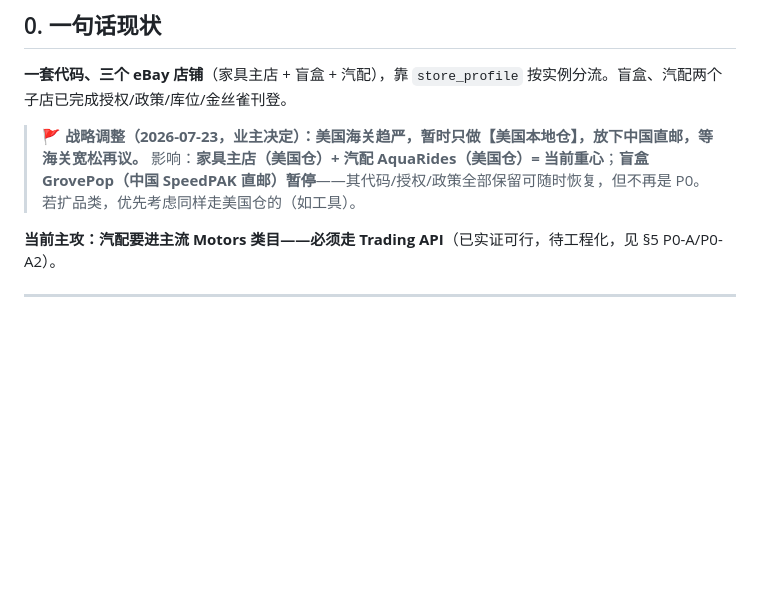
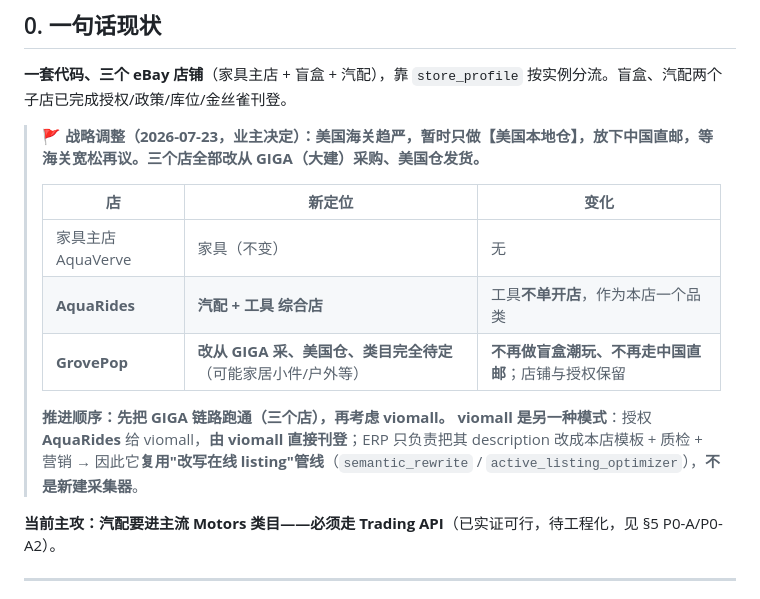
Before and after one commit to LioninBamboo/dajian-listing-tool, a Markdown page: docs/HANDOFF_MULTI_STORE_20260723.md, the part around one of its changes. Rendered like a GitHub page; blank space fills up the shorter version.

```diff
--- a/docs/HANDOFF_MULTI_STORE_20260723.md
+++ b/docs/HANDOFF_MULTI_STORE_20260723.md
@@ -9,8 +9,16 @@
 
 **一套代码、三个 eBay 店铺**（家具主店 + 盲盒 + 汽配），靠 `store_profile` 按实例分流。盲盒、汽配两个子店已完成授权/政策/库位/金丝雀刊登。
 
-> **🚩 战略调整（2026-07-23，业主决定）：美国海关趋严，暂时只做【美国本地仓】，放下中国直邮，等海关宽松再议。**
-> 影响：**家具主店（美国仓）+ 汽配 AquaRides（美国仓）= 当前重心**；**盲盒 GrovePop（中国 SpeedPAK 直邮）暂停**——其代码/授权/政策全部保留可随时恢复，但不再是 P0。若扩品类，优先考虑同样走美国仓的（如工具）。
+> **🚩 战略调整（2026-07-23，业主决定）：美国海关趋严，暂时只做【美国本地仓】，放下中国直邮，等海关宽松再议。三个店全部改从 GIGA（大建）采购、美国仓发货。**
+>
+> | 店 | 新定位 | 变化 |
+> |---|---|---|
+> | 家具主店 AquaVerve | 家具（不变） | 无 |
+> | **AquaRides** | **汽配 + 工具 综合店** | 工具**不单开店**，作为本店一个品类 |
+> | **GrovePop** | **改从 GIGA 采、美国仓、类目完全待定**（可能家居小件/户外等） | **不再做盲盒潮玩、不再走中国直邮**；店铺与授权保留 |
+>
+> **推进顺序：先把 GIGA 链路跑通（三个店），再考虑 viomall。**
+> **viomall 是另一种模式**：授权 **AquaRides** 给 viomall，**由 viomall 直接刊登**；ERP 只负责把其 description 改成本店模板 + 质检 + 营销 → 因此它**复用"改写在线 listing"管线**（`semantic_rewrite` / `active_listing_optimizer`），**不是新建采集器**。
 
 **当前主攻：汽配要进主流 Motors 类目——必须走 Trading API**（已实证可行，待工程化，见 §5 P0-A/P0-A2）。
 
```
Also changed, not shown: other parts of docs/HANDOFF_MULTI_STORE_20260723.md (+42 -26 lines), docs/HANDOFF_STARTUP_PROMPT.md (+8 -2 lines).
